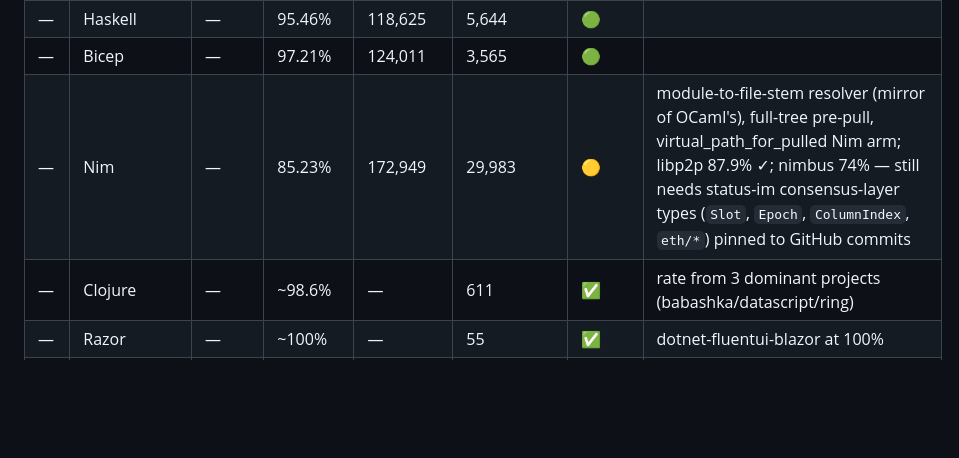
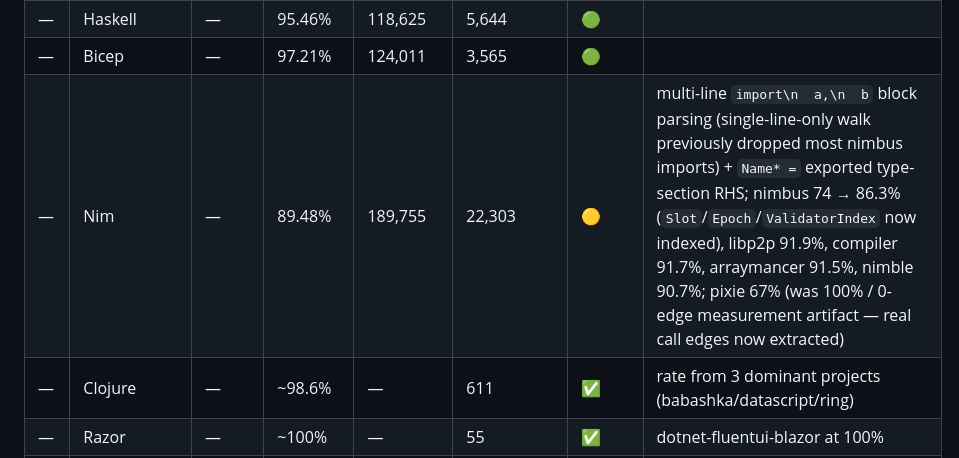
Before and after one commit to MariusAlbu/BearWisdom, a Markdown page: baseline-by-so2025.md, the part around the change. GitHub-like rendering; blank space fills up the shorter version.

Commit message:
docs: Nim 85.23% → 89.48% — multi-line import + exported type-section RHS

```diff
--- a/baseline-by-so2025.md
+++ b/baseline-by-so2025.md
@@ -53,7 +53,7 @@ Per-language resolution rates from `baseline-all.json`, ordered by Stack Overflo
 | —  | Vue                 | —        | 98.75%   | 57,764     | 731        | ✅     |       |
 | —  | Haskell             | —        | 95.46%   | 118,625    | 5,644      | 🟢     |       |
 | —  | Bicep               | —        | 97.21%   | 124,011    | 3,565      | 🟢     |       |
-| —  | Nim                 | —        | 85.23%   | 172,949    | 29,983     | 🟡     | module-to-file-stem resolver (mirror of OCaml's), full-tree pre-pull, virtual_path_for_pulled Nim arm; libp2p 87.9% ✓; nimbus 74% — still needs status-im consensus-layer types (`Slot`, `Epoch`, `ColumnIndex`, `eth/*`) pinned to GitHub commits |
+| —  | Nim                 | —        | 89.48%   | 189,755    | 22,303     | 🟡     | multi-line `import\n  a,\n  b` block parsing (single-line-only walk previously dropped most nimbus imports) + `Name* =` exported type-section RHS; nimbus 74 → 86.3% (`Slot`/`Epoch`/`ValidatorIndex` now indexed), libp2p 91.9%, compiler 91.7%, arraymancer 91.5%, nimble 90.7%; pixie 67% (was 100% / 0-edge measurement artifact — real call edges now extracted) |
 | —  | Clojure             | —        | ~98.6%   | —          | 611        | ✅     | rate from 3 dominant projects (babashka/datascript/ring) |
 | —  | Razor               | —        | ~100%    | —          | 55         | ✅     | dotnet-fluentui-blazor at 100% |
 | —  | Astro               | —        | ~98.9%   | —          | 69         | ✅     | astro-awesome-privacy dominant |
```
